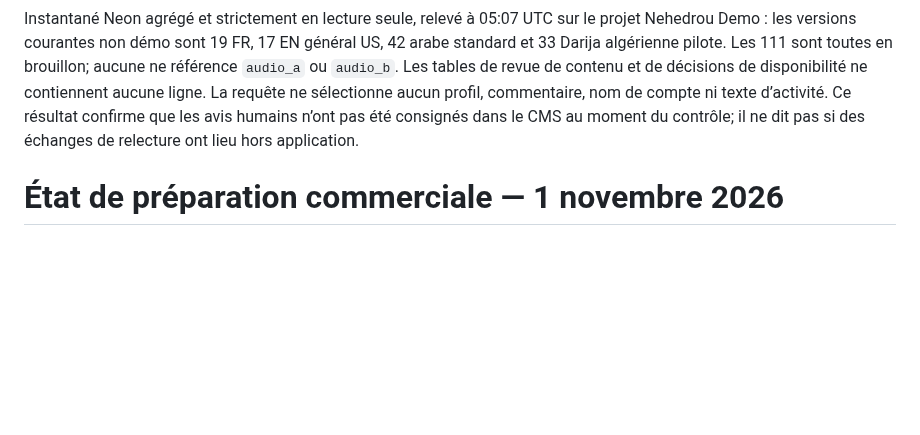
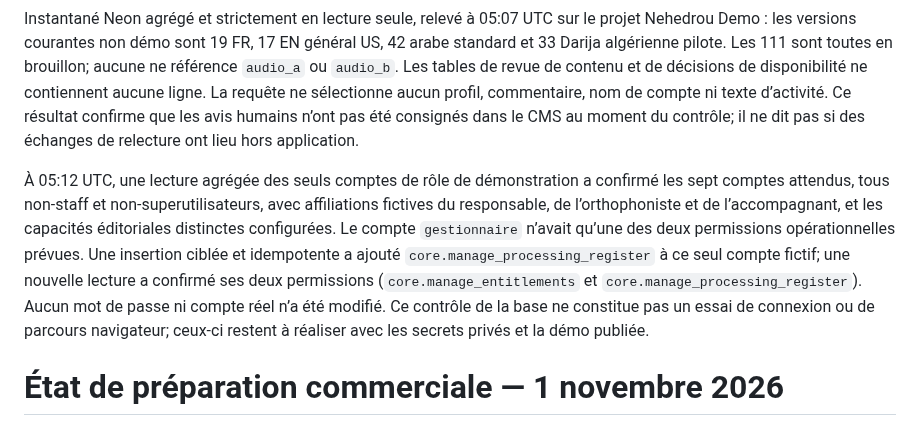
Before and after one commit to Midotech31/nehedrou, a Markdown page: docs/COMMERCIALISATION_PROGRESS_20261101.md, the part around the change. Rendered like a GitHub page; blank space fills up the shorter version.

Commit message:
Record demo role permission verification

```diff
--- a/docs/COMMERCIALISATION_PROGRESS_20261101.md
+++ b/docs/COMMERCIALISATION_PROGRESS_20261101.md
@@ -7,6 +7,8 @@ Relecture de l’API Render à 05:03 UTC : le déploiement actif est `dep-dbjc6e
 Cette revalidation établit la stabilité de la suite logicielle et l’état de la configuration au moment indiqué; elle ne vaut pas recette authentifiée en production, validation clinique, avis réglementaire, sauvegarde restaurable ni disponibilité commerciale. Le service gratuit reste une démonstration et ne convient pas à l’ouverture d’un service commercial avec données réelles. La configuration Render n’a pas été modifiée pendant ce contrôle.
 
 Instantané Neon agrégé et strictement en lecture seule, relevé à 05:07 UTC sur le projet Nehedrou Demo : les versions courantes non démo sont 19 FR, 17 EN général US, 42 arabe standard et 33 Darija algérienne pilote. Les 111 sont toutes en brouillon; aucune ne référence `audio_a` ou `audio_b`. Les tables de revue de contenu et de décisions de disponibilité ne contiennent aucune ligne. La requête ne sélectionne aucun profil, commentaire, nom de compte ni texte d’activité. Ce résultat confirme que les avis humains n’ont pas été consignés dans le CMS au moment du contrôle; il ne dit pas si des échanges de relecture ont lieu hors application.
+
+À 05:12 UTC, une lecture agrégée des seuls comptes de rôle de démonstration a confirmé les sept comptes attendus, tous non-staff et non-superutilisateurs, avec affiliations fictives du responsable, de l’orthophoniste et de l’accompagnant, et les capacités éditoriales distinctes configurées. Le compte `gestionnaire` n’avait qu’une des deux permissions opérationnelles prévues. Une insertion ciblée et idempotente a ajouté `core.manage_processing_register` à ce seul compte fictif; une nouvelle lecture a confirmé ses deux permissions (`core.manage_entitlements` et `core.manage_processing_register`). Aucun mot de passe ni compte réel n’a été modifié. Ce contrôle de la base ne constitue pas un essai de connexion ou de parcours navigateur; ceux-ci restent à réaliser avec les secrets privés et la démo publiée.
 
 # État de préparation commerciale — 1 novembre 2026
 
```
